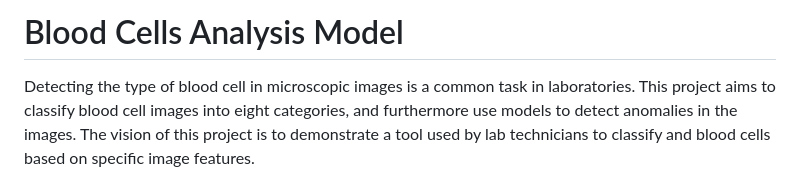
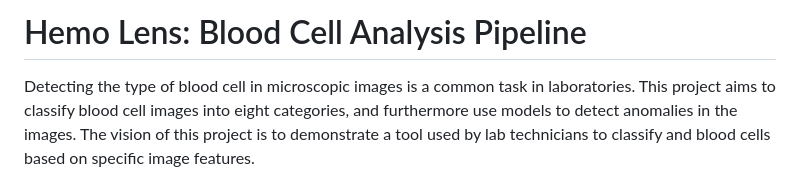
Before and after one commit to SepehrAkbari/hemolens, a Markdown page: README.md, the part around the change. Rendered like a GitHub page.

```diff
--- a/README.md
+++ b/README.md
@@ -1,4 +1,4 @@
-# Blood Cells Analysis Model
+# Hemo Lens: Blood Cell Analysis Pipeline
 
 Detecting the type of blood cell in microscopic images is a common task in laboratories. This project aims to classify blood cell images into eight categories, and furthermore use models to detect anomalies in the images. The vision of this project is to demonstrate a tool used by lab technicians to classify and blood cells based on specific image features.
 
```
